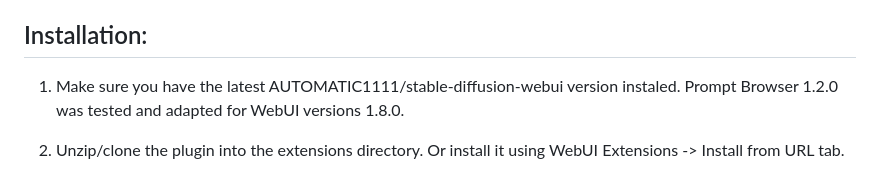
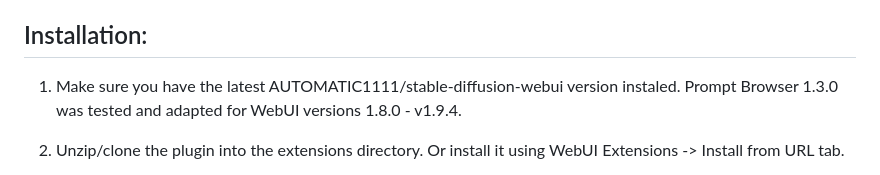
Before and after one commit to AlpacaInTheNight/PromptsBrowser, a Markdown page: README.md, the part around the change. Drawn GitHub-style.

Commit message:
Updated version info

```diff
--- a/README.md
+++ b/README.md
@@ -33,7 +33,7 @@ Prompts Browser Extension for the [AUTOMATIC1111/stable-diffusion-webui](https:/
 
 ## Installation:
 
-1. Make sure you have the latest AUTOMATIC1111/stable-diffusion-webui version instaled. Prompt Browser 1.2.0 was tested and adapted for WebUI versions 1.8.0.
+1. Make sure you have the latest AUTOMATIC1111/stable-diffusion-webui version instaled. Prompt Browser 1.3.0 was tested and adapted for WebUI versions 1.8.0 - v1.9.4.
 
 2. Unzip/clone the plugin into the extensions directory. Or install it using WebUI Extensions -> Install from URL tab.
 
```
